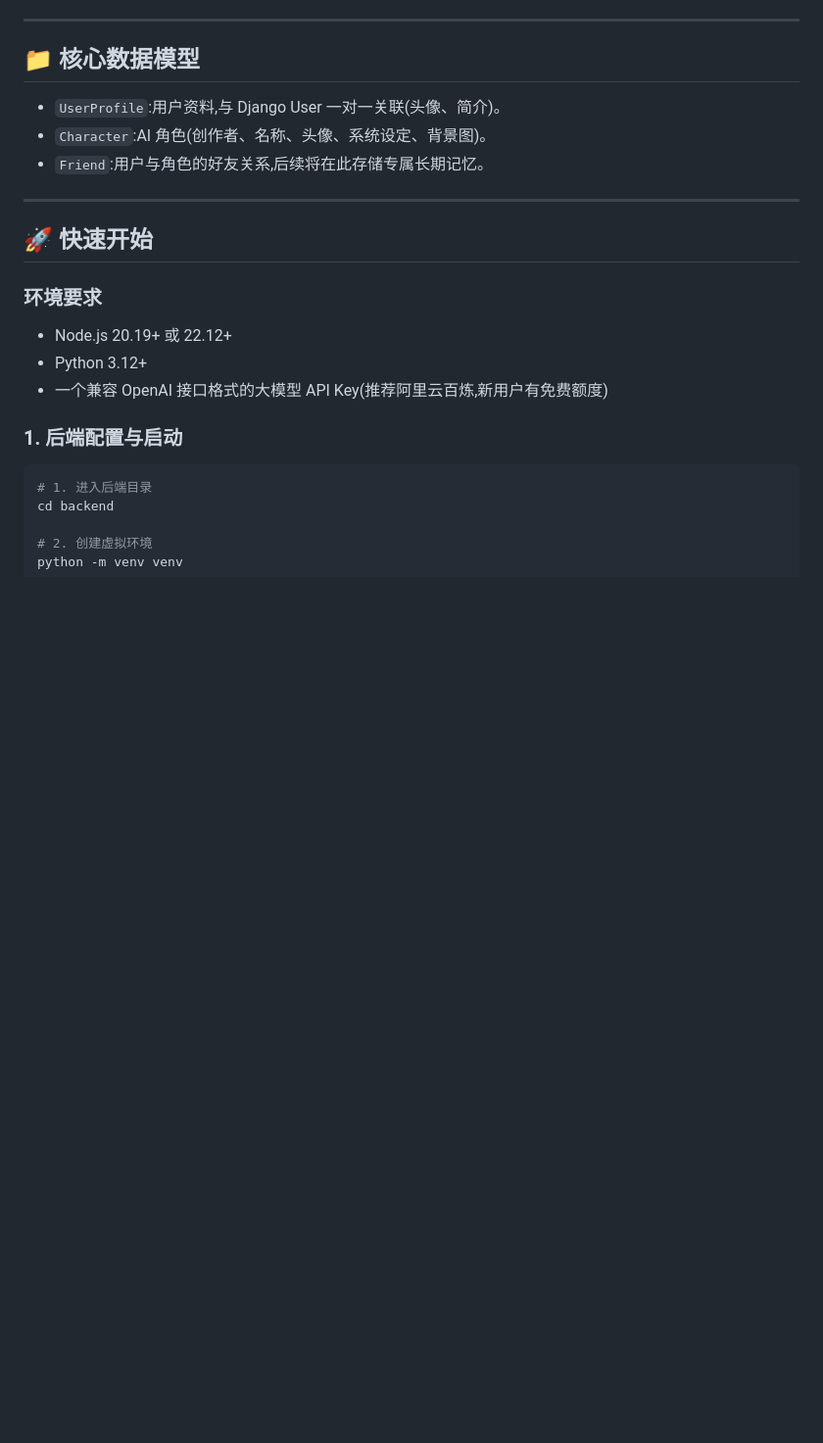
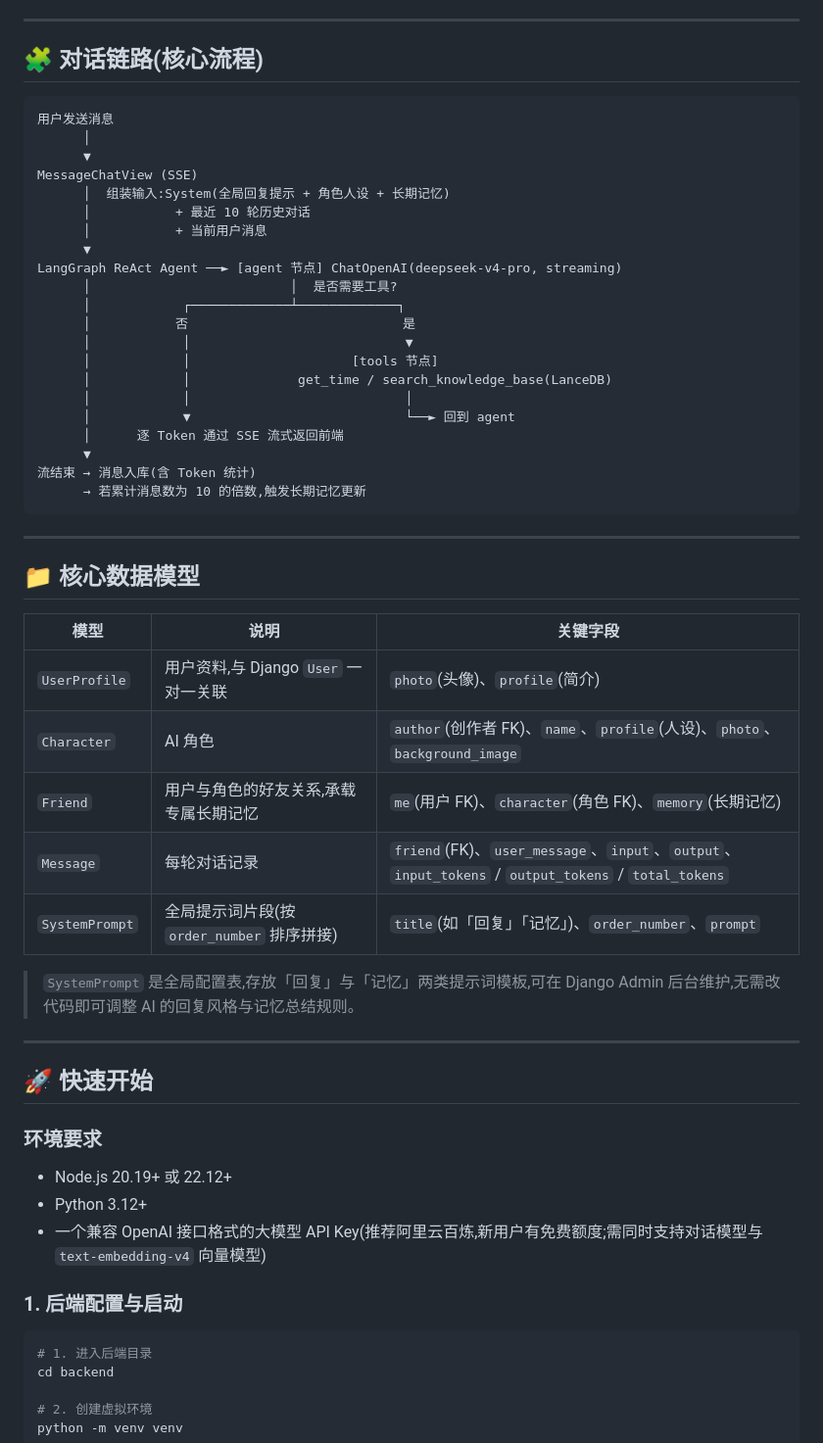
Before and after one commit to 6jbw6/AIFriends, a Markdown page: README.md, the part around one of its changes. Shown at 98% size. Rendered like a GitHub page; blank space fills up the shorter version.

````diff
--- a/README.md
+++ b/README.md
@@ -46,11 +49,45 @@ AI Friends 是一个基于大语言模型的前后端分离 Web 应用。用户
 
 ---
 
+## 🧩 对话链路(核心流程)
+
+```
+用户发送消息
+      │
+      ▼
+MessageChatView (SSE)
+      │  组装输入:System(全局回复提示 + 角色人设 + 长期记忆)
+      │           + 最近 10 轮历史对话
+      │           + 当前用户消息
+      ▼
+LangGraph ReAct Agent ──► [agent 节点] ChatOpenAI(deepseek-v4-pro, streaming)
+      │                          │  是否需要工具?
+      │            ┌─────────────┴─────────────┐
+      │           否                            是
+      │            │                            ▼
+      │            │                     [tools 节点]
+      │            │              get_time / search_knowledge_base(LanceDB)
+      │            │                            │
+      │            ▼                            └──► 回到 agent
+      │      逐 Token 通过 SSE 流式返回前端
+      ▼
+流结束 → 消息入库(含 Token 统计)
+      → 若累计消息数为 10 的倍数,触发长期记忆更新
+```
+
+---
+
 ## 📁 核心数据模型
 
-- `UserProfile`:用户资料,与 Django User 一对一关联(头像、简介)。
-- `Character`:AI 角色(创作者、名称、头像、系统设定、背景图)。
-- `Friend`:用户与角色的好友关系,后续将在此存储专属长期记忆。
+| 模型 | 说明 | 关键字段 |
+|------|------|------|
+| `UserProfile` | 用户资料,与 Django `User` 一对一关联 | `photo`(头像)、`profile`(简介) |
+| `Character` | AI 角色 | `author`(创作者 FK)、`name`、`profile`(人设)、`photo`、`background_image` |
+| `Friend` | 用户与角色的好友关系,承载专属长期记忆 | `me`(用户 FK)、`character`(角色 FK)、`memory`(长期记忆) |
+| `Message` | 每轮对话记录 | `friend`(FK)、`user_message`、`input`、`output`、`input_tokens` / `output_tokens` / `total_tokens` |
+| `SystemPrompt` | 全局提示词片段(按 `order_number` 排序拼接) | `title`(如「回复」「记忆」)、`order_number`、`prompt` |
+
+> `SystemPrompt` 是全局配置表,存放「回复」与「记忆」两类提示词模板,可在 Django Admin 后台维护,无需改代码即可调整 AI 的回复风格与记忆总结规则。
 
 ---
 
@@ -60,7 +97,7 @@ AI Friends 是一个基于大语言模型的前后端分离 Web 应用。用户
 
 - Node.js 20.19+ 或 22.12+
 - Python 3.12+
-- 一个兼容 OpenAI 接口格式的大模型 API Key(推荐阿里云百炼,新用户有免费额度)
+- 一个兼容 OpenAI 接口格式的大模型 API Key(推荐阿里云百炼,新用户有免费额度;需同时支持对话模型与 `text-embedding-v4` 向量模型)
 
 ### 1. 后端配置与启动
 
````
Also changed, not shown: other parts of README.md (+53 -25 lines).
